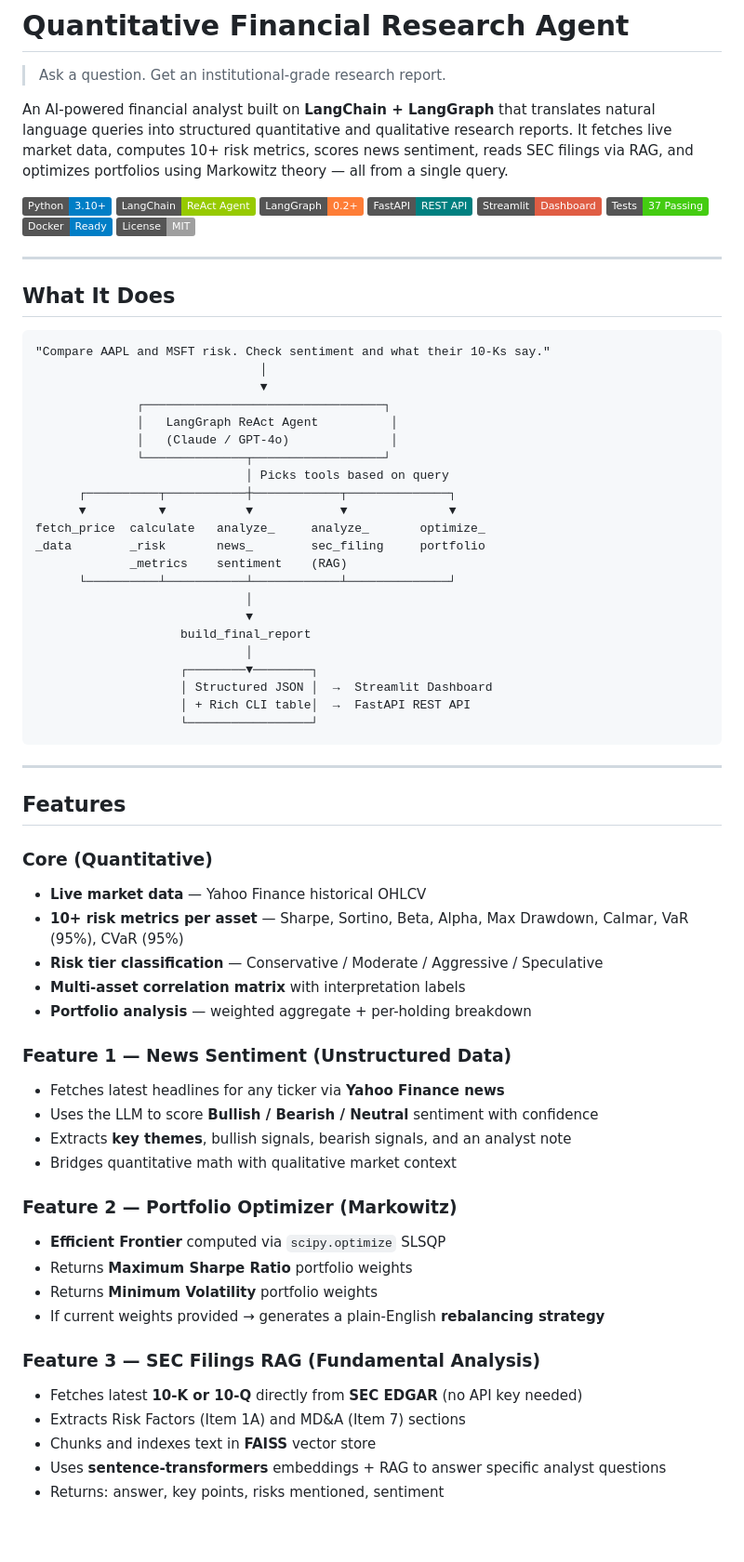
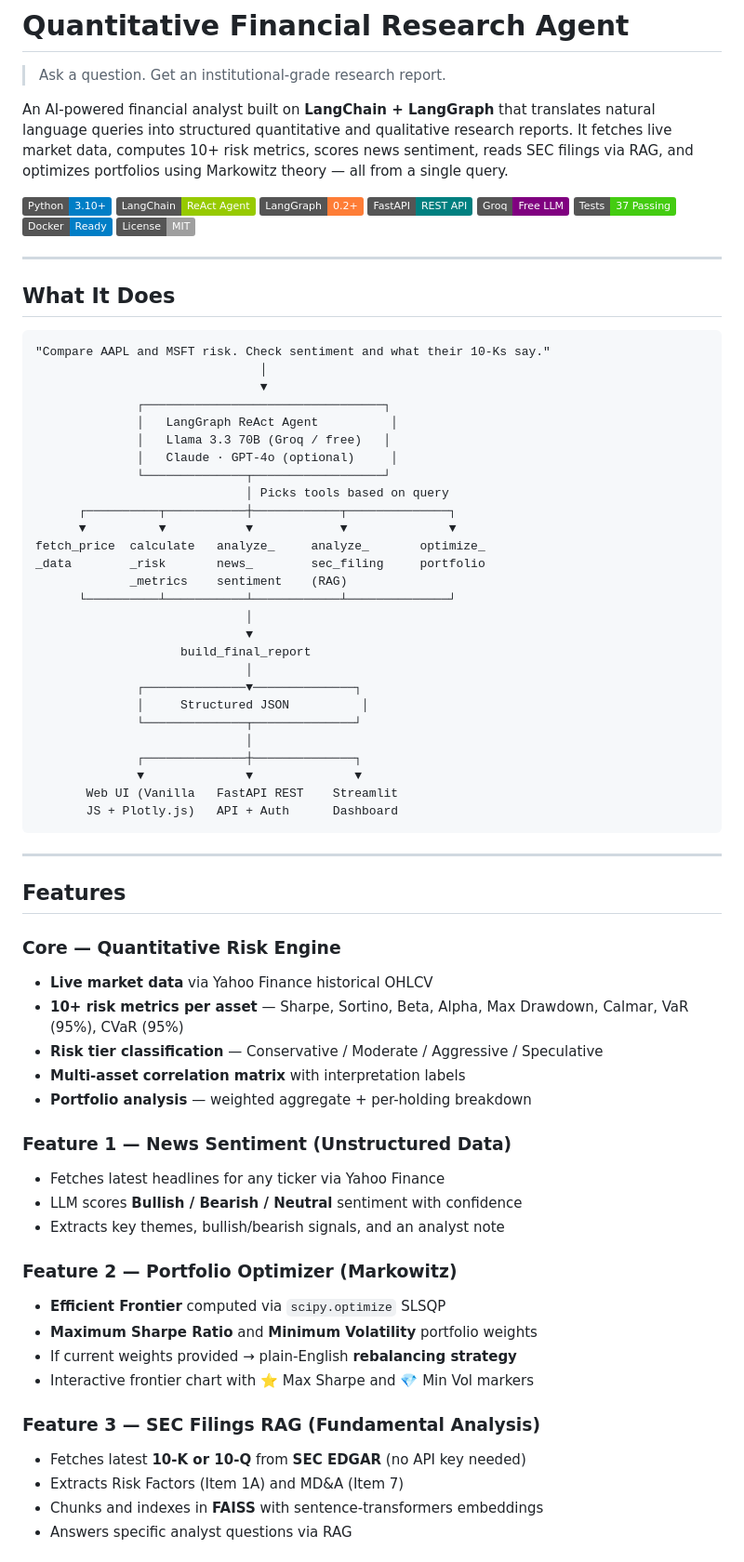
Before and after one commit to ikbajpai/Quantitative-Financial-Research-Agent, a Markdown page: README.md, the part around one of its changes. Shown at 93% size. Rendered like a GitHub page; badges without logos; blank space fills up the shorter version.

````diff
--- a/README.md
+++ b/README.md
@@ -8,7 +8,7 @@ An AI-powered financial analyst built on **LangChain + LangGraph** that translat
 ![LangChain](https://img.shields.io/badge/LangChain-ReAct%20Agent-green?logo=chainlink)
 ![LangGraph](https://img.shields.io/badge/LangGraph-0.2%2B-orange)
 ![FastAPI](https://img.shields.io/badge/FastAPI-REST%20API-teal?logo=fastapi)
-![Streamlit](https://img.shields.io/badge/Streamlit-Dashboard-red?logo=streamlit)
+![Groq](https://img.shields.io/badge/Groq-Free%20LLM-purple)
 ![Tests](https://img.shields.io/badge/Tests-37%20Passing-brightgreen?logo=pytest)
 ![Docker](https://img.shields.io/badge/Docker-Ready-blue?logo=docker)
 ![License](https://img.shields.io/badge/License-MIT-lightgrey)
@@ -23,7 +23,8 @@ An AI-powered financial analyst built on **LangChain + LangGraph** that translat
                                ▼
               ┌─────────────────────────────────┐
               │   LangGraph ReAct Agent          │
-              │   (Claude / GPT-4o)              │
+              │   Llama 3.3 70B (Groq / free)   │
+              │   Claude · GPT-4o (optional)     │
               └──────────────┬──────────────────┘
                              │ Picks tools based on query
       ┌──────────┬───────────┼────────────┬──────────────┐
@@ -36,39 +37,41 @@ _data        _risk       news_        sec_filing     portfolio
                              ▼
                     build_final_report
                              │
-                    ┌────────▼────────┐
-                    │ Structured JSON │  →  Streamlit Dashboard
-                    │ + Rich CLI table│  →  FastAPI REST API
-                    └─────────────────┘
+              ┌──────────────▼──────────────┐
+              │     Structured JSON          │
+              └──────────────┬──────────────┘
+                             │
+              ┌──────────────┼──────────────┐
+              ▼              ▼              ▼
+       Web UI (Vanilla   FastAPI REST    Streamlit
+       JS + Plotly.js)   API + Auth      Dashboard
 ```
 
 ---
 
 ## Features
 
-### Core (Quantitative)
-- **Live market data** — Yahoo Finance historical OHLCV
+### Core — Quantitative Risk Engine
+- **Live market data** via Yahoo Finance historical OHLCV
 - **10+ risk metrics per asset** — Sharpe, Sortino, Beta, Alpha, Max Drawdown, Calmar, VaR (95%), CVaR (95%)
 - **Risk tier classification** — Conservative / Moderate / Aggressive / Speculative
 - **Multi-asset correlation matrix** with interpretation labels
 - **Portfolio analysis** — weighted aggregate + per-holding breakdown
 
 ### Feature 1 — News Sentiment (Unstructured Data)
-- Fetches latest headlines for any ticker via **Yahoo Finance news**
-- Uses the LLM to score **Bullish / Bearish / Neutral** sentiment with confidence
-- Extracts **key themes**, bullish signals, bearish signals, and an analyst note
-- Bridges quantitative math with qualitative market context
+- Fetches latest headlines for any ticker via Yahoo Finance
+- LLM scores **Bullish / Bearish / Neutral** sentiment with confidence
+- Extracts key themes, bullish/bearish signals, and an analyst note
 
 ### Feature 2 — Portfolio Optimizer (Markowitz)
 - **Efficient Frontier** computed via `scipy.optimize` SLSQP
-- Returns **Maximum Sharpe Ratio** portfolio weights
-- Returns **Minimum Volatility** portfolio weights
-- If current weights provided → generates a plain-English **rebalancing strategy**
+- **Maximum Sharpe Ratio** and **Minimum Volatility** portfolio weights
+- If current weights provided → plain-English **rebalancing strategy**
+- Interactive frontier chart with ⭐ Max Sharpe and 💎 Min Vol markers
 
 ### Feature 3 — SEC Filings RAG (Fundamental Analysis)
-- Fetches latest **10-K or 10-Q** directly from **SEC EDGAR** (no API key needed)
-- Extracts Risk Factors (Item 1A) and MD&A (Item 7) sections
-- Chunks and indexes text in **FAISS** vector store
-- Uses **sentence-transformers** embeddings + RAG to answer specific analyst questions
-- Returns: answer, key points, risks mentioned, sentiment
+- Fetches latest **10-K or 10-Q** from **SEC EDGAR** (no API key needed)
+- Extracts Risk Factors (Item 1A) and MD&A (Item 7)
+- Chunks and indexes in **FAISS** with sentence-transformers embeddings
+- Answers specific analyst questions via RAG
 
````
Also changed, not shown: other parts of README.md (+157 -77 lines).
